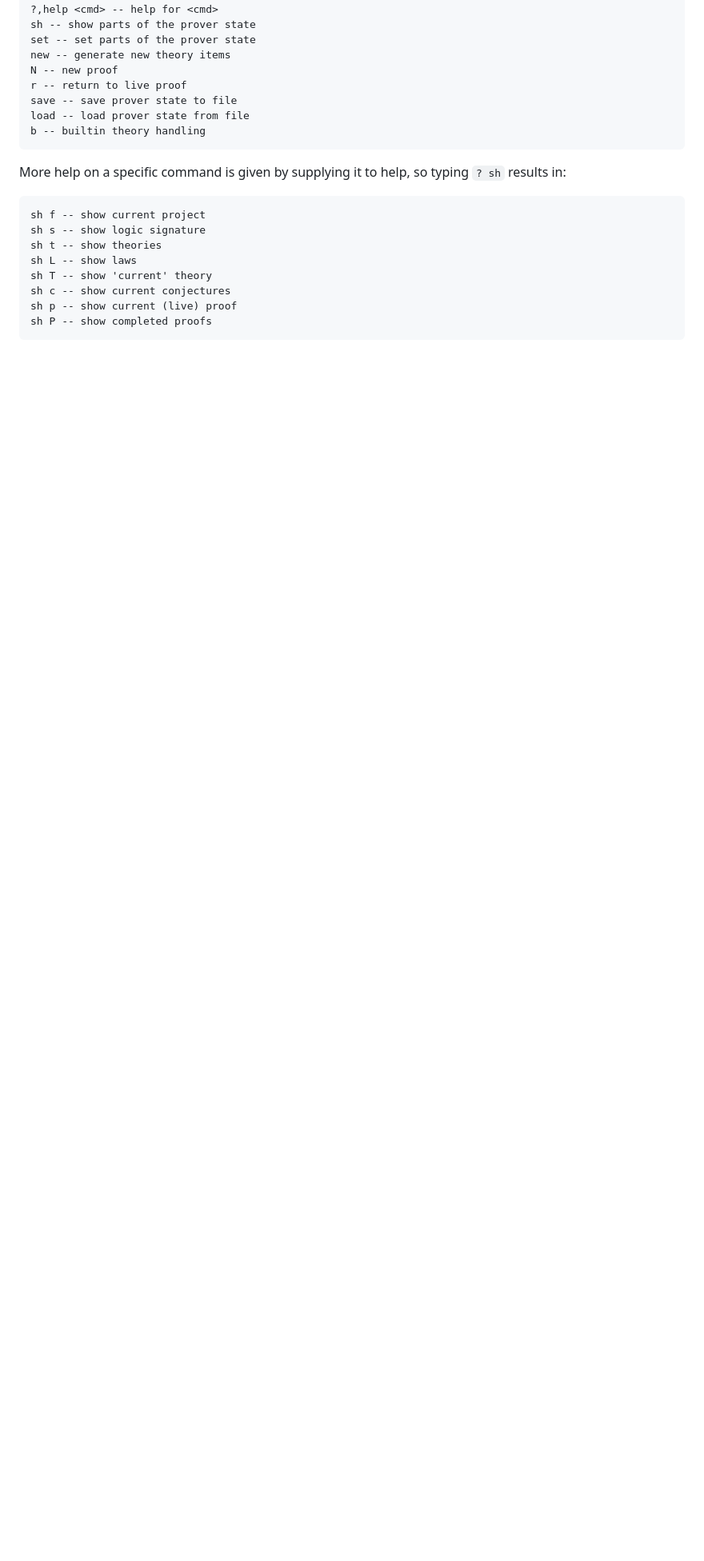
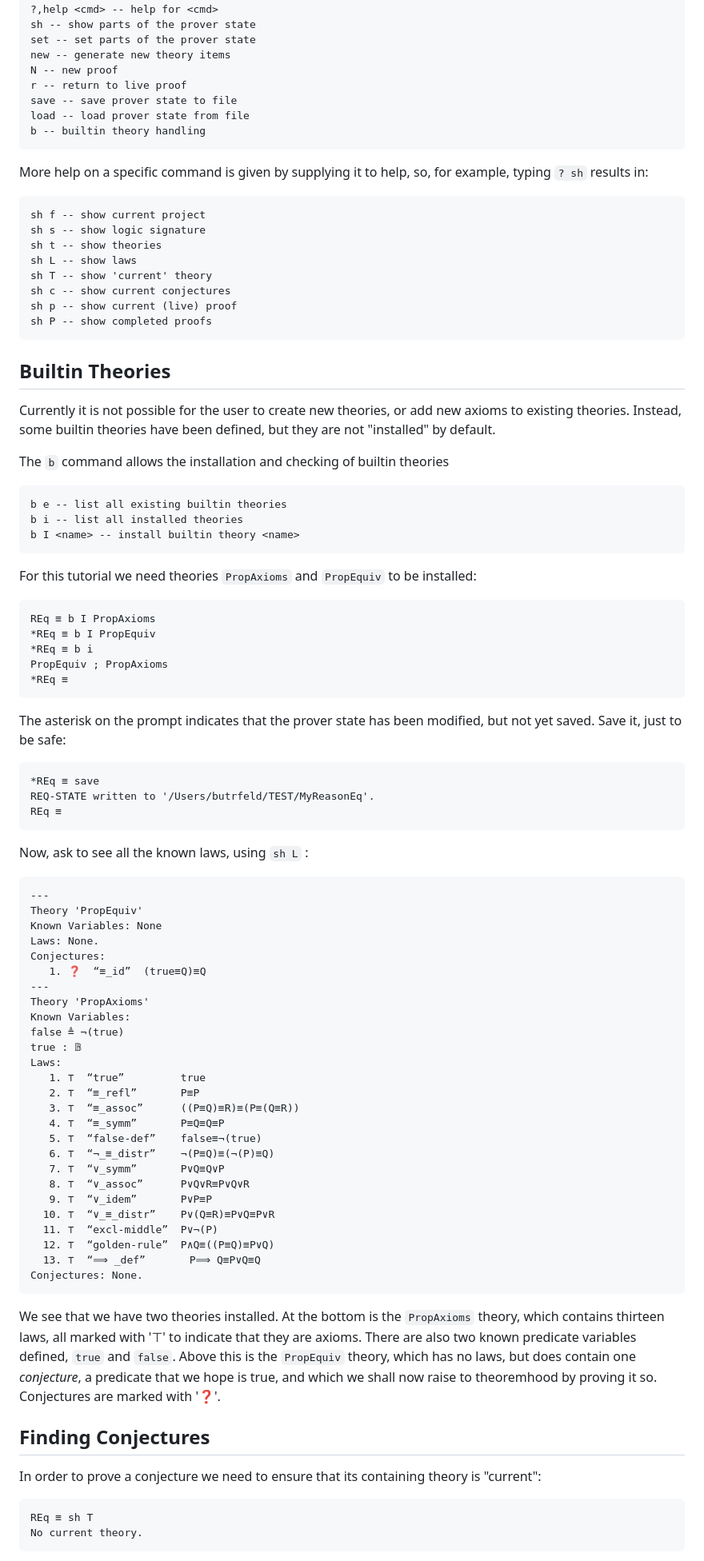
Before and after one commit to andrewbutterfield/reasonEq, a Markdown page: doc/TUTORIAL.md, the part around one of its changes. Shown at 80% size. Rendered like a GitHub page; blank space fills up the shorter version.

Commit message:
committing tutorial early as experiment to see how GitHub displays it.

````diff
--- a/doc/TUTORIAL.md
+++ b/doc/TUTORIAL.md
@@ -47,7 +49,7 @@ b -- builtin theory handling
 ```
 
 More help on a specific command is given by supplying it to help,
-so typing `? sh` results in:
+so, for example, typing `? sh` results in:
 
 ```
 sh f -- show current project
@@ -59,3 +61,82 @@ sh c -- show current conjectures
 sh p -- show current (live) proof
 sh P -- show completed proofs
 ```
+
+## Builtin Theories
+
+Currently it is not possible for the user to create new theories,
+or add new axioms to existing theories.
+Instead, some builtin theories have been defined, but they are not "installed" by default.
+
+The `b` command allows the installation and checking of builtin theories
+
+```
+b e -- list all existing builtin theories
+b i -- list all installed theories
+b I <name> -- install builtin theory <name>
+```
+
+For this tutorial we need theories `PropAxioms` and `PropEquiv` to be installed:
+
+```
+REq ≡ b I PropAxioms
+*REq ≡ b I PropEquiv
+*REq ≡ b i
+PropEquiv ; PropAxioms
+*REq ≡
+```
+
+The asterisk on the prompt indicates that the prover state has been modified, but not yet saved.
+Save it, just to be safe:
+
+```
+*REq ≡ save
+REQ-STATE written to '/Users/butrfeld/TEST/MyReasonEq'.
+REq ≡
+```
+
+Now, ask to see all the known laws, using `sh L` :
+
+```
+---
+Theory 'PropEquiv'
+Known Variables: None
+Laws: None.
+Conjectures:
+   1. ❓  “≡_id”  (true≡Q)≡Q
+---
+Theory 'PropAxioms'
+Known Variables:
+false ≜ ¬(true)
+true : 𝔹
+Laws:
+   1. ⊤  “true”         true
+   2. ⊤  “≡_refl”       P≡P
+   3. ⊤  “≡_assoc”      ((P≡Q)≡R)≡(P≡(Q≡R))
+   4. ⊤  “≡_symm”       P≡Q≡Q≡P
+   5. ⊤  “false-def”    false≡¬(true)
+   6. ⊤  “¬_≡_distr”    ¬(P≡Q)≡(¬(P)≡Q)
+   7. ⊤  “∨_symm”       P∨Q≡Q∨P
+   8. ⊤  “∨_assoc”      P∨Q∨R≡P∨Q∨R
+   9. ⊤  “∨_idem”       P∨P≡P
+  10. ⊤  “∨_≡_distr”    P∨(Q≡R)≡P∨Q≡P∨R
+  11. ⊤  “excl-middle”  P∨¬(P)
+  12. ⊤  “golden-rule”  P∧Q≡((P≡Q)≡P∨Q)
+  13. ⊤  “⟹ _def”       P⟹ Q≡P∨Q≡Q
+Conjectures: None.
+```
+
+We see that we have two theories installed. At the bottom is the `PropAxioms` theory, which contains thirteen laws, all marked with '⊤' to indicate that they are axioms.
+There are also two known predicate variables defined, `true` and `false`.
+Above this is the `PropEquiv` theory, which has no laws, but does contain one *conjecture*, a predicate that we hope is true, and which we shall now raise to theoremhood by proving it so. Conjectures are marked with '❓'.
+
+## Finding Conjectures
+
+In order to prove a conjecture we need to ensure
+that its containing theory is "current":
+
+```
+REq ≡ sh T
+No current theory.
+```
+
````
Also changed, not shown: other parts of doc/TUTORIAL.md (+60 -1 lines), doc/images/starting-equiv-id-proof.png (added), 1 other file.
